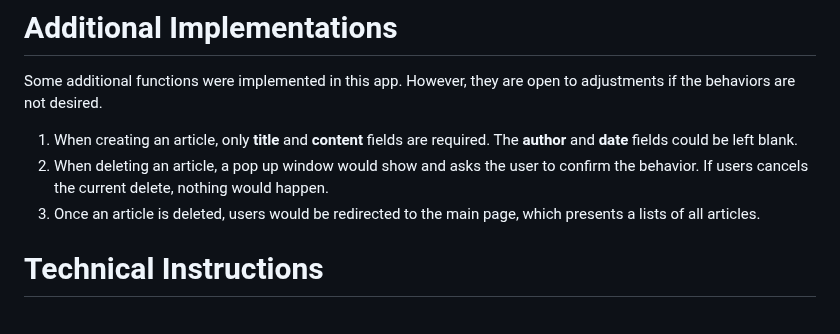
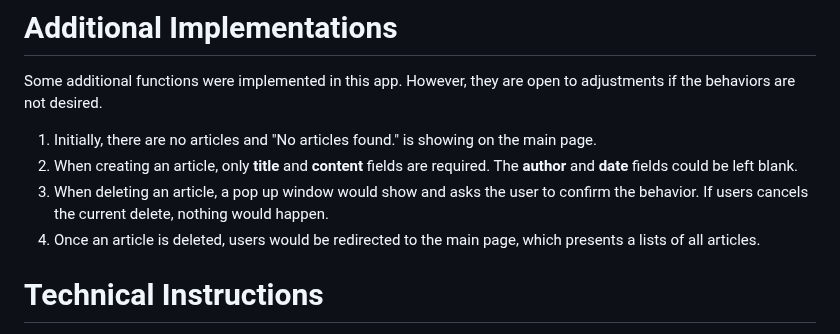
Before and after one commit to Shopify/eng-intern-assessment-rails, a Markdown page: README.md, the part around the change. Rendered like a GitHub page.

Commit message:
add no article description to readme

```diff
--- a/README.md
+++ b/README.md
@@ -34,9 +34,10 @@
 
 Some additional functions were implemented in this app. However, they are open to adjustments if the behaviors are not desired.
 
-1. When creating an article, only <b>title</b> and <b>content</b> fields are required. The <b>author</b> and <b>date</b> fields could be left blank.
-2. When deleting an article, a pop up window would show and asks the user to confirm the behavior. If users cancels the current delete, nothing would happen.
-3. Once an article is deleted, users would be redirected to the main page, which presents a lists of all articles.
+1. Initially, there are no articles and "No articles found." is showing on the main page.
+2. When creating an article, only <b>title</b> and <b>content</b> fields are required. The <b>author</b> and <b>date</b> fields could be left blank.
+3. When deleting an article, a pop up window would show and asks the user to confirm the behavior. If users cancels the current delete, nothing would happen.
+4. Once an article is deleted, users would be redirected to the main page, which presents a lists of all articles.
 
 # Technical Instructions
 
```
